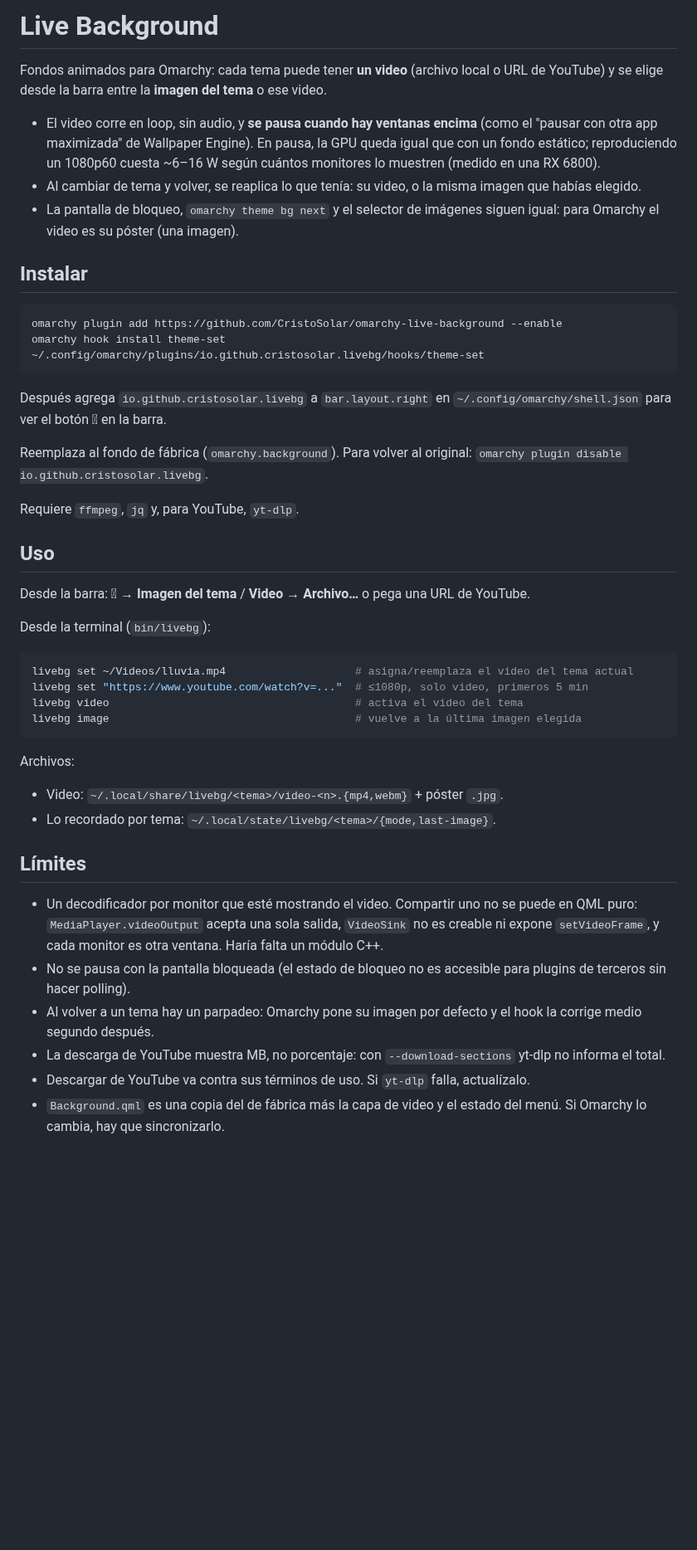
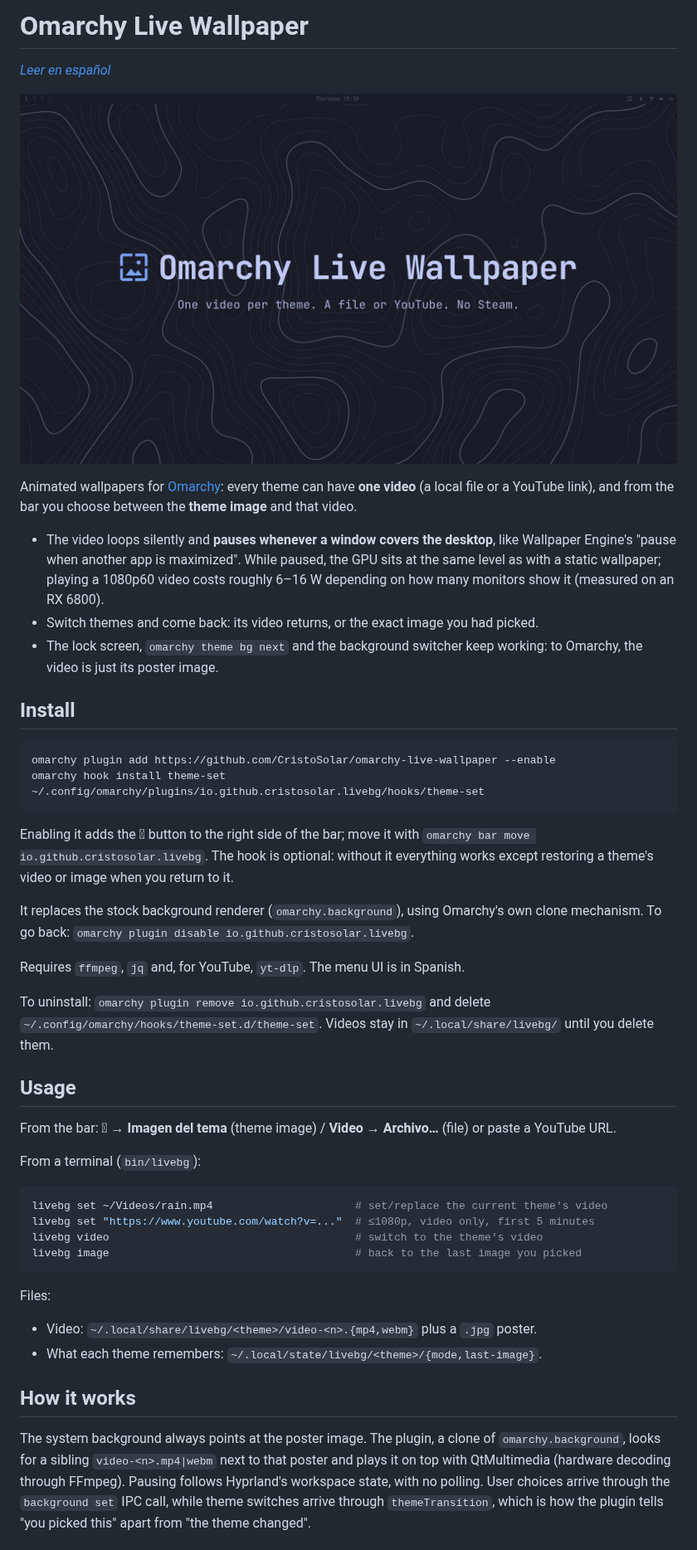
Before and after one commit to CristoSolar/omarchy-live-wallpaper, a Markdown page: README.md, the part around one of its changes. Shown at 83% size. Drawn GitHub-style; pictures changed too: brag-output/brag-en.jpg (added); blank space fills up the shorter version.

````diff
--- a/README.md
+++ b/README.md
@@ -1,61 +1,65 @@
-# Live Background
+# Omarchy Live Wallpaper
 
-Fondos animados para Omarchy: cada tema puede tener **un video** (archivo local o URL de
-YouTube) y se elige desde la barra entre la **imagen del tema** o ese video.
+*[Leer en español](README.es.md)*
 
-- El video corre en loop, sin audio, y **se pausa cuando hay ventanas encima** (como el
-  "pausar con otra app maximizada" de Wallpaper Engine). En pausa, la GPU queda igual que
-  con un fondo estático; reproduciendo un 1080p60 cuesta ~6–16 W según cuántos monitores
-  lo muestren (medido en una RX 6800).
-- Al cambiar de tema y volver, se reaplica lo que tenía: su video, o la misma imagen que
-  habías elegido.
-- La pantalla de bloqueo, `omarchy theme bg next` y el selector de imágenes siguen igual:
-  para Omarchy el video es su póster (una imagen).
+[![Video](brag-output/brag-en.jpg)](brag-output/brag-en.mp4)
 
-## Instalar
+Animated wallpapers for [Omarchy](https://omarchy.org): every theme can have **one video**
+(a local file or a YouTube link), and from the bar you choose between the **theme image**
+and that video.
+
+- The video loops silently and **pauses whenever a window covers the desktop**, like
+  Wallpaper Engine's "pause when another app is maximized". While paused, the GPU sits at
+  the same level as with a static wallpaper; playing a 1080p60 video costs roughly 6–16 W
+  depending on how many monitors show it (measured on an RX 6800).
+- Switch themes and come back: its video returns, or the exact image you had picked.
+- The lock screen, `omarchy theme bg next` and the background switcher keep working:
+  to Omarchy, the video is just its poster image.
+
+## Install
 
 ```bash
-omarchy plugin add https://github.com/CristoSolar/omarchy-live-background --enable
+omarchy plugin add https://github.com/CristoSolar/omarchy-live-wallpaper --enable
 omarchy hook install theme-set ~/.config/omarchy/plugins/io.github.cristosolar.livebg/hooks/theme-set
 ```
 
-Después agrega `io.github.cristosolar.livebg` a `bar.layout.right` en
-`~/.config/omarchy/shell.json` para ver el botón 󰸉 en la barra.
+Enabling it adds the 󰸉 button to the right side of the bar; move it with
+`omarchy bar move io.github.cristosolar.livebg`. The hook is optional: without it
+everything works except restoring a theme's video or image when you return to it.
 
-Reemplaza al fondo de fábrica (`omarchy.background`). Para volver al original:
-`omarchy plugin disable io.github.cristosolar.livebg`.
+It replaces the stock background renderer (`omarchy.background`), using Omarchy's own
+clone mechanism. To go back: `omarchy plugin disable io.github.cristosolar.livebg`.
 
-Requiere `ffmpeg`, `jq` y, para YouTube, `yt-dlp`.
+Requires `ffmpeg`, `jq` and, for YouTube, `yt-dlp`. The menu UI is in Spanish.
 
-## Uso
+To uninstall: `omarchy plugin remove io.github.cristosolar.livebg` and delete
+`~/.config/omarchy/hooks/theme-set.d/theme-set`. Videos stay in `~/.local/share/livebg/`
+until you delete them.
 
-Desde la barra: 󰸉 → **Imagen del tema** / **Video** → **Archivo…** o pega una URL de YouTube.
+## Usage
 
-Desde la terminal (`bin/livebg`):
+From the bar: 󰸉 → **Imagen del tema** (theme image) / **Video** → **Archivo…** (file) or
+paste a YouTube URL.
+
+From a terminal (`bin/livebg`):
 
 ```bash
-livebg set ~/Videos/lluvia.mp4                    # asigna/reemplaza el video del tema actual
-livebg set "https://www.youtube.com/watch?v=..."  # ≤1080p, solo video, primeros 5 min
-livebg video                                      # activa el video del tema
-livebg image                                      # vuelve a la última imagen elegida
+livebg set ~/Videos/rain.mp4                      # set/replace the current theme's video
+livebg set "https://www.youtube.com/watch?v=..."  # ≤1080p, video only, first 5 minutes
+livebg video                                      # switch to the theme's video
+livebg image                                      # back to the last image you picked
 ```
 
-Archivos:
-- Video: `~/.local/share/livebg/<tema>/video-<n>.{mp4,webm}` + póster `.jpg`.
-- Lo recordado por tema: `~/.local/state/livebg/<tema>/{mode,last-image}`.
+Files:
+- Video: `~/.local/share/livebg/<theme>/video-<n>.{mp4,webm}` plus a `.jpg` poster.
+- What each theme remembers: `~/.local/state/livebg/<theme>/{mode,last-image}`.
 
-## Límites
+## How it works
 
-- Un decodificador por monitor que esté mostrando el video. Compartir uno no se puede en
-  QML puro: `MediaPlayer.videoOutput` acepta una sola salida, `VideoSink` no es creable
-  ni expone `setVideoFrame`, y cada monitor es otra ventana. Haría falta un módulo C++.
-- No se pausa con la pantalla bloqueada (el estado de bloqueo no es accesible para
-  plugins de terceros sin hacer polling).
-- Al volver a un tema hay un parpadeo: Omarchy pone su imagen por defecto y el hook la
-  corrige medio segundo después.
-- La descarga de YouTube muestra MB, no porcentaje: con `--download-sections` yt-dlp no
-  informa el total.
-- Descargar de YouTube va contra sus términos de uso. Si `yt-dlp` falla, actualízalo.
-- `Background.qml` es una copia del de fábrica más la capa de video y el estado del
-  menú. Si Omarchy lo cambia, hay que sincronizarlo.
+The system background always points at the poster image. The plugin, a clone of
+`omarchy.background`, looks for a sibling `video-<n>.mp4|webm` next to that poster and
+plays it on top with QtMultimedia (hardware decoding through FFmpeg). Pausing follows
+Hyprland's workspace state, with no polling. User choices arrive through the `background
+set` IPC call, while theme switches arrive through `themeTransition`, which is how the
+plugin tells "you picked this" apart from "the theme changed".
 
````
Also changed, not shown: other parts of README.md (+17 -2 lines), README.es.md (added, +81 -0 lines), brag-output/brag-plan.md (added, +27 -0 lines), brag-output/brag.jpg (added), preview.png (added), 6 other files.
